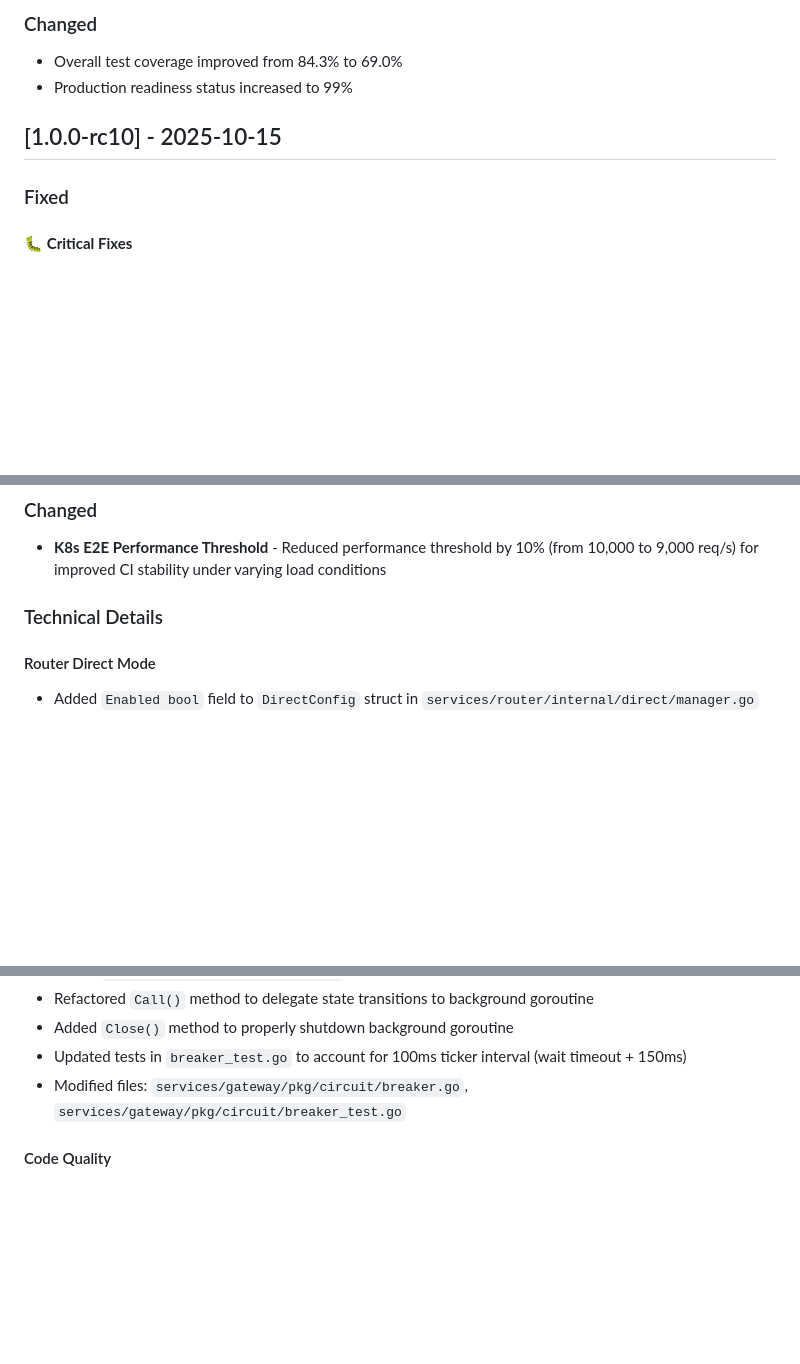
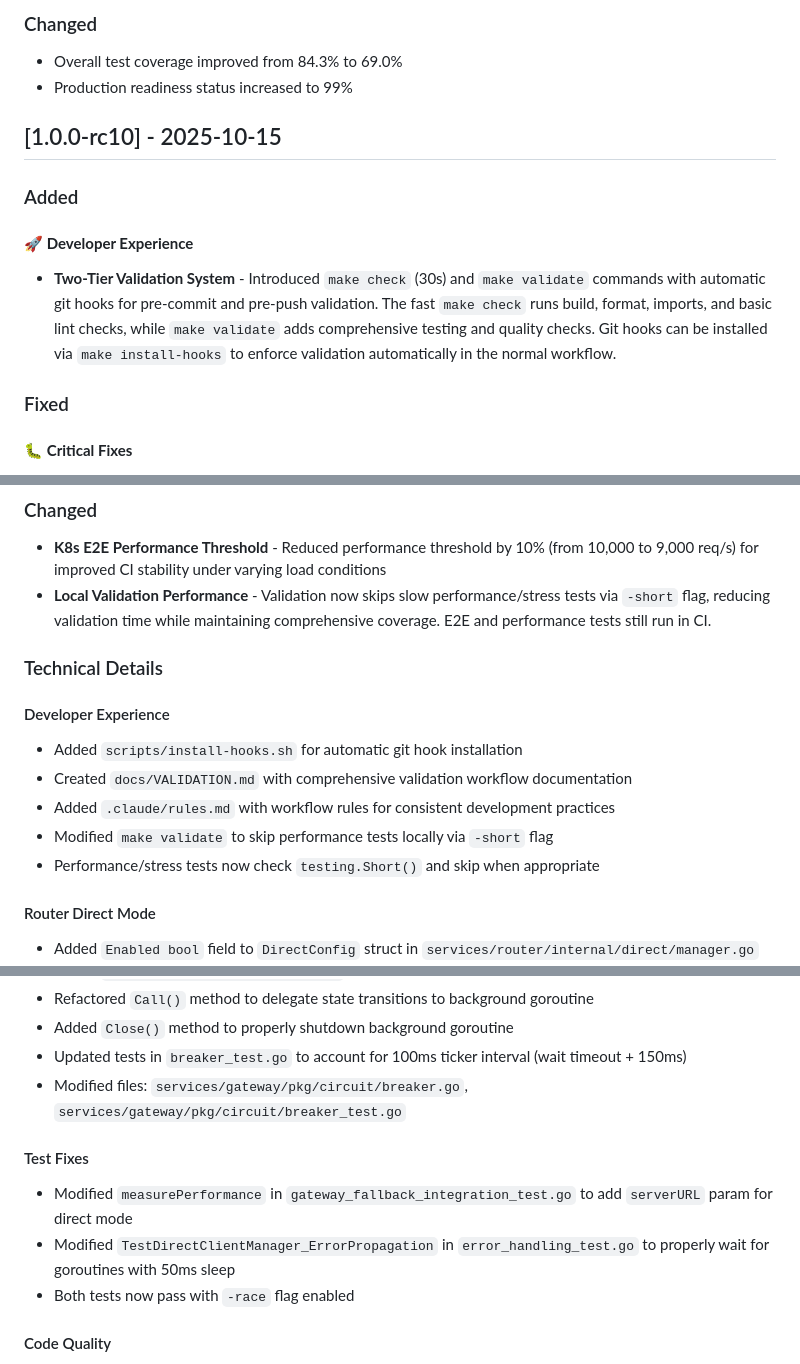
Before and after one commit to actual-software/mcp-bridge, a Markdown page: docs/CHANGELOG.md, 3 parts joined by grey strips. Drawn GitHub-style; blank space fills up the shorter version.

Commit message:
docs: Update v1.0.0-rc10 changelog with complete changes since rc9
Added comprehensive changelog entries covering all changes since rc9:

### Added
- Two-tier validation system (make check/validate) with git hooks
- Automatic pre-commit and pre-push validation

### Fixed
- Performance test failure (missing serverURL param)
- Data race in error propagation test
- All previously documented fixes

### Changed
- Local validation now skips slow tests via -short flag
- Documentation updates for validation workflow

This completes the changelog for rc10 release.

🤖 Generated with [Claude Code](https://claude.com/claude-code)

Co-Authored-By: Claude <noreply@anthropic.com>

```diff
--- a/docs/CHANGELOG.md
+++ b/docs/CHANGELOG.md
@@ -16,6 +16,11 @@ and this project adheres to [Semantic Versioning](https://semver.org/spec/v2.0.0
 
 ## [1.0.0-rc10] - 2025-10-15
 
+### Added
+
+#### 🚀 **Developer Experience**
+- **Two-Tier Validation System** - Introduced `make check` (30s) and `make validate` commands with automatic git hooks for pre-commit and pre-push validation. The fast `make check` runs build, format, imports, and basic lint checks, while `make validate` adds comprehensive testing and quality checks. Git hooks can be installed via `make install-hooks` to enforce validation automatically in the normal workflow.
+
 ### Fixed
 
 #### 🐛 **Critical Fixes**
@@ -31,8 +40,16 @@ and this project adheres to [Semantic Versioning](https://semver.org/spec/v2.0.0
 
 ### Changed
 - **K8s E2E Performance Threshold** - Reduced performance threshold by 10% (from 10,000 to 9,000 req/s) for improved CI stability under varying load conditions
+- **Local Validation Performance** - Validation now skips slow performance/stress tests via `-short` flag, reducing validation time while maintaining comprehensive coverage. E2E and performance tests still run in CI.
 
 ### Technical Details
+#### Developer Experience
+- Added `scripts/install-hooks.sh` for automatic git hook installation
+- Created `docs/VALIDATION.md` with comprehensive validation workflow documentation
+- Added `.claude/rules.md` with workflow rules for consistent development practices
+- Modified `make validate` to skip performance tests locally via `-short` flag
+- Performance/stress tests now check `testing.Short()` and skip when appropriate
+
 #### Router Direct Mode
 - Added `Enabled bool` field to `DirectConfig` struct in `services/router/internal/direct/manager.go`
 - Updated `IsDirectMode()` in `services/router/internal/config/config.go` to check `c.Direct.Enabled` first
@@ -47,6 +64,11 @@ and this project adheres to [Semantic Versioning](https://semver.org/spec/v2.0.0
 - Added `Close()` method to properly shutdown background goroutine
 - Updated tests in `breaker_test.go` to account for 100ms ticker interval (wait timeout + 150ms)
 - Modified files: `services/gateway/pkg/circuit/breaker.go`, `services/gateway/pkg/circuit/breaker_test.go`
+
+#### Test Fixes
+- Modified `measurePerformance` in `gateway_fallback_integration_test.go` to add `serverURL` param for direct mode
+- Modified `TestDirectClientManager_ErrorPropagation` in `error_handling_test.go` to properly wait for goroutines with 50ms sleep
+- Both tests now pass with `-race` flag enabled
 
 #### Code Quality
 - Gateway: Added `autoRecoveryCheckInterval` constant (100ms), fixed nlreturn warning with blank line before return
```
Also changed, not shown: other parts of docs/CHANGELOG.md (+4 -0 lines).
